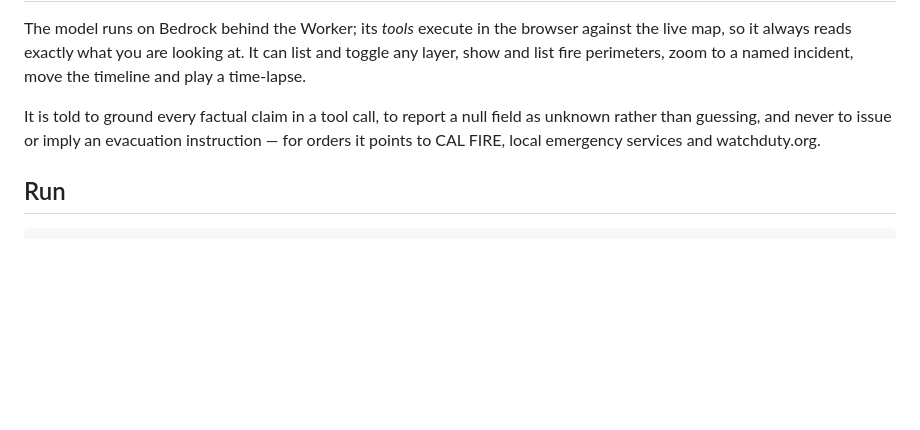
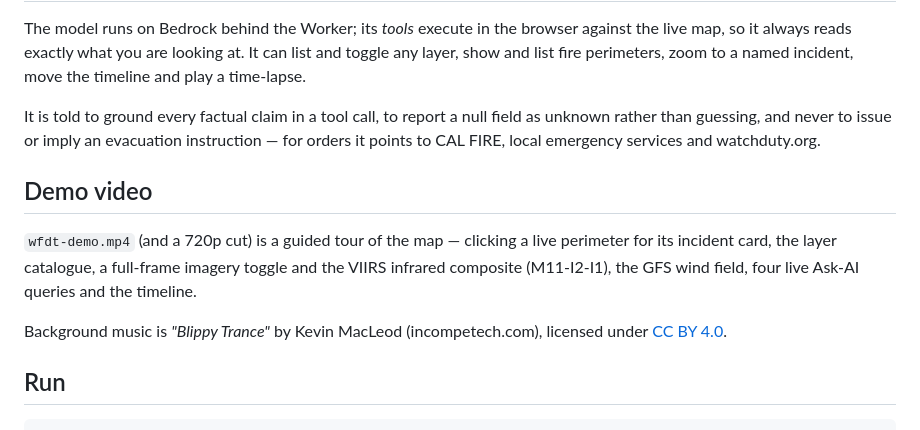
Before and after one commit to yunks128/WFDT, a Markdown page: README.md, the part around the change. GitHub-like rendering; blank space fills up the shorter version.

Commit message:
docs: add demo video section to README
Describe wfdt-demo.mp4 (perimeter incident card, layer catalogue, VIIRS
infrared composite, wind field, Ask-AI, timeline) and credit the CC BY 4.0
background music.

Co-Authored-By: Claude Opus 4.8 <noreply@anthropic.com>

````diff
--- a/README.md
+++ b/README.md
@@ -61,6 +61,16 @@ as unknown rather than guessing, and never to issue or imply an evacuation
 instruction — for orders it points to CAL FIRE, local emergency services and
 watchduty.org.
 
+## Demo video
+
+`wfdt-demo.mp4` (and a 720p cut) is a guided tour of the map — clicking a live
+perimeter for its incident card, the layer catalogue, a full-frame imagery
+toggle and the VIIRS infrared composite (M11-I2-I1), the GFS wind field, four
+live Ask-AI queries and the timeline.
+
+Background music is *"Blippy Trance"* by Kevin MacLeod (incompetech.com),
+licensed under [CC BY 4.0](https://creativecommons.org/licenses/by/4.0/).
+
 ## Run
 
 ```bash
````
